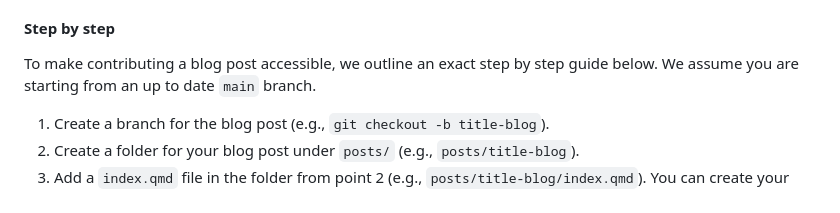
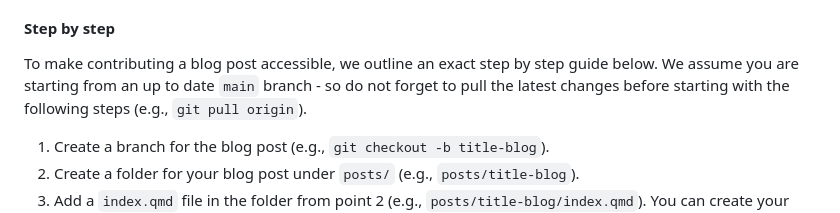
Before and after one commit to epiverse-trace/epiverse-trace.github.io, a Markdown page: .github/CONTRIBUTING.md, the part around the change. Drawn GitHub-style.

Commit message:
Add pull reminder

```diff
--- a/.github/CONTRIBUTING.md
+++ b/.github/CONTRIBUTING.md
@@ -102,7 +102,7 @@ The "alex" GitHub Actions workflow can help you detect and fix such occurrences
 
 #### Step by step
 
-To make contributing a blog post accessible, we outline an exact step by step guide below. We assume you are starting from an up to date `main` branch.
+To make contributing a blog post accessible, we outline an exact step by step guide below. We assume you are starting from an up to date `main` branch - so do not forget to pull the latest changes before starting with the following steps (e.g., `git pull origin`).
 
 1. Create a branch for the blog post (e.g., `git checkout -b title-blog`).
 2. Create a folder for your blog post under `posts/` (e.g., `posts/title-blog`).
```
